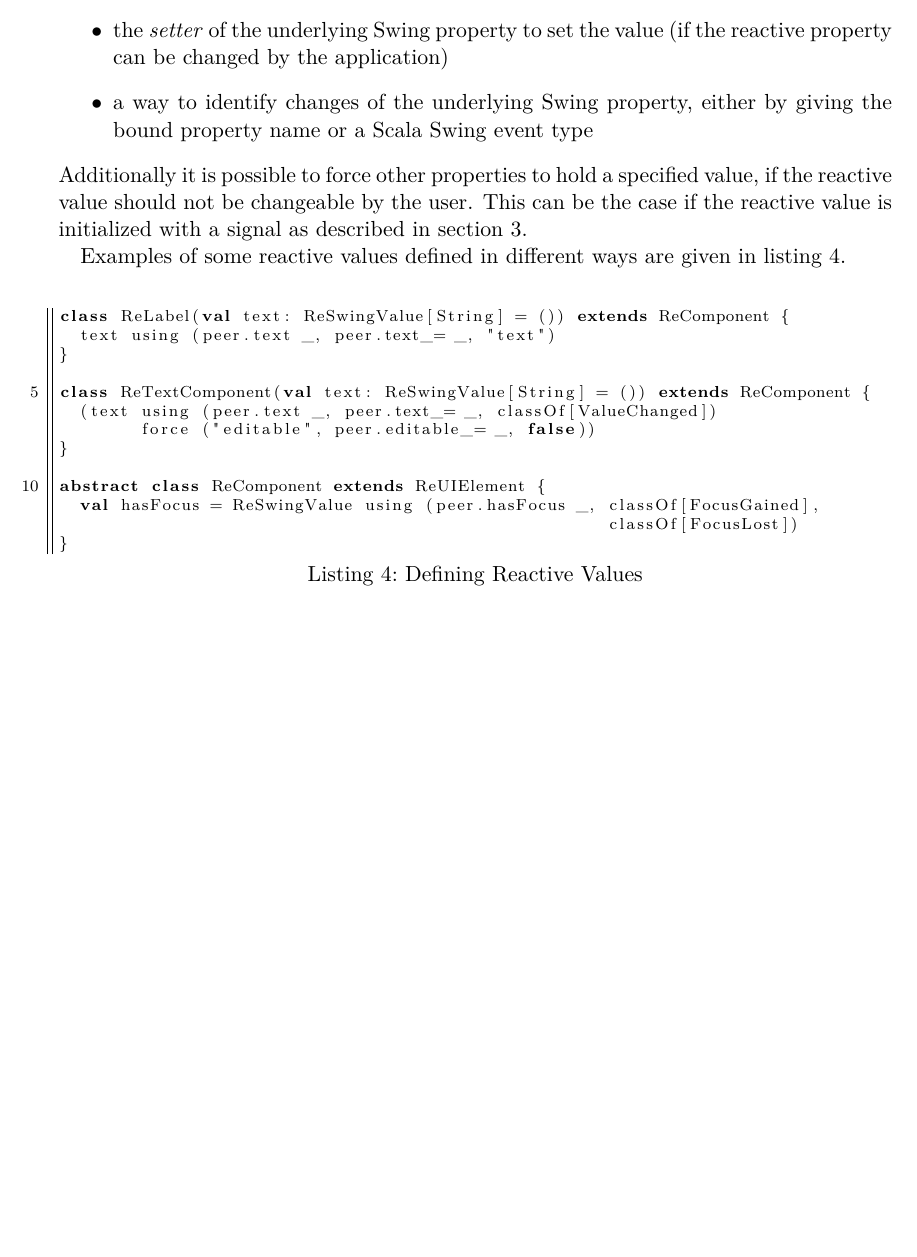
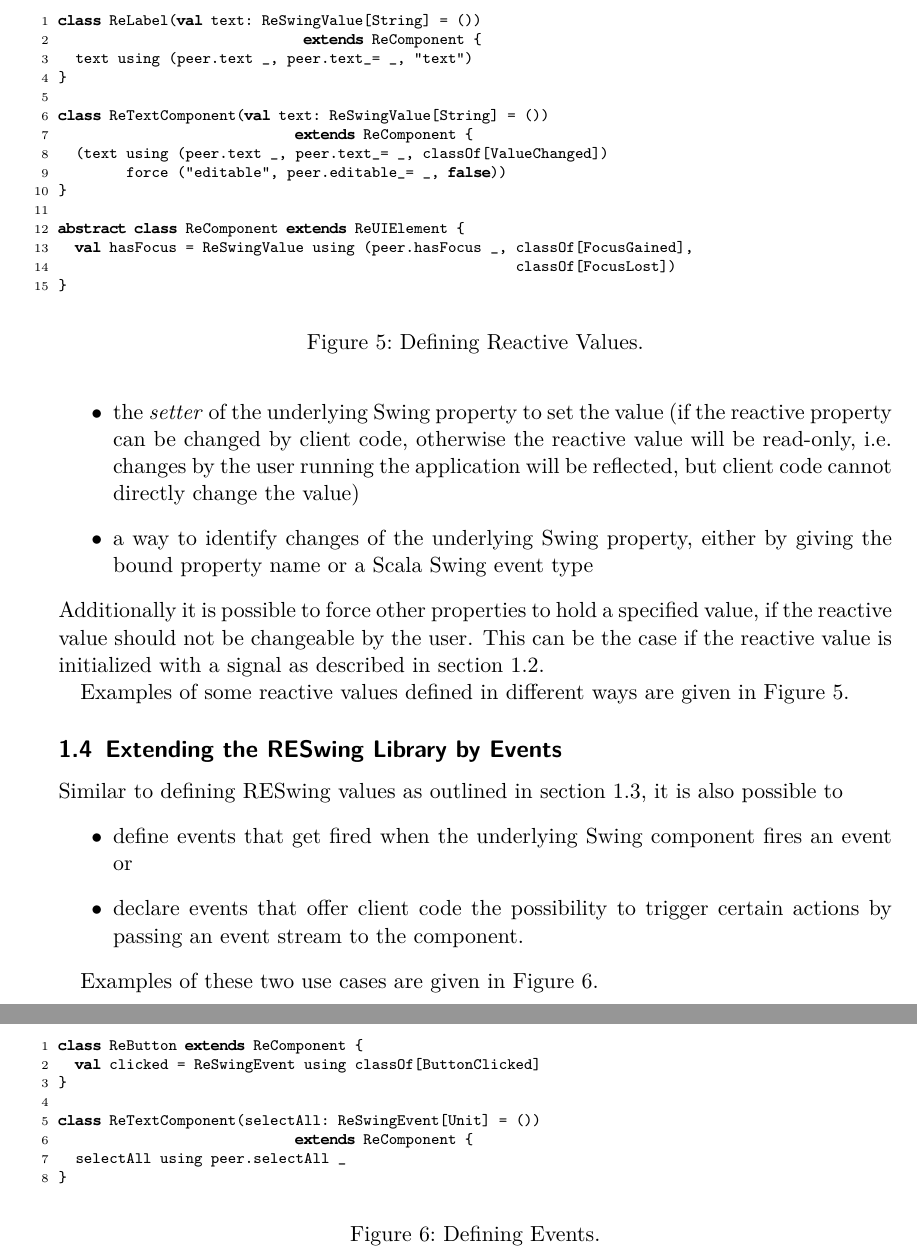
Before and after one commit to rescala-lang/REScala, a LaTeX document (ReSwing/doc/reswing.tex): part of page 3 of 3 before the commit and two parts of pages 4 and 5 of 5 after it, the two joined at a grey line, cut at the place of the change, the shorter picture padded with empty space. The pictures show the PDF file ReSwing/doc/reswing.pdf that the author committed with the source.

Commit message:
answered comments

```diff
--- a/ReSwing/doc/reswing.tex
+++ b/ReSwing/doc/reswing.tex
@@ -159,12 +171,7 @@ system and the REScala signal and event system. Clients can define
 reactive values that are passed to the RESwing interface. When these
 values change, the GUI interface is updated accordingly. Also, changes
 made by the user are reflected in the reactive values which the
-ReSwing library provides.
+RESwing library provides.
 
 Certain values can be changed by both the application and the user,
 i.e., they have multiple input sources. For example, the value
-representing the text in a text input field is changed from the user
-when she enters the text, ... {\bf What about the application?}. The
-library ensures consistency between values set by the application and
-those resulting from user interaction. This is achieved by disallowing
-the user to make changes in certain cases.
@@ -172,9 +184,10 @@ the user to make changes in certain cases.
 
 There are three different ways to initialize a reactive value. This
 aspect determines how changes to the reactive value are handled: {\bf
-  show also the changes of the value}.
+  show also the changes of the value -- I extended the text, I hope
+  it is clearer now who can change which value when}.
 
 \begin{itemize}
-\item \emph{Immediate value} will set the reactive value to the given
-  value immediately upon creation. The user can change the value
-  afterwards. {\bf How? Can you show it in the example?}
+\item \emph{Immediate value initialization} will set the reactive
+  value to the value given by the client code immediately upon
+  creation. The user running the application can potentially change
@@ -181,3 +199 @@ aspect determines how changes to the reactive value are handled: {\bf
 \item \emph{Event initialization} will update the reactive value on
-  each event occurrence. The user can change the value by triggering
-  an event in the stream with the new value.
@@ -220,7 +248,7 @@ can be treated as signals when accessing the properties (e.g.,
 
 
 
-\subsection{Extending the RESwing Library}
+\subsection{Extending the RESwing Library by Reactive Values}
 \label{sec:defining-reactive-values}
 The library offers a declarative syntax to define which reactive value
 should map to which property of the underlying Swing component. Using
@@ -229,19 +257,23 @@ the ReSwing library to the Scala Swing library and vice versa.
 
 For a reactive property, you need to specify:
 \begin{itemize}
-\item the \emph{getter} of the underlying Swing property to retrieve the value
+\item the \emph{getter} of the underlying Swing property to retrieve
+  the value
 \item the \emph{setter} of the underlying Swing property to set the
-  value (if the reactive property can be changed by the application)
+  value (if the reactive property can be changed by client code,
+  otherwise the reactive value will be read-only, i.e. changes by the
+  user running the application will be reflected, but client code
+  cannot directly change the value)
 \item a way to identify changes of the underlying Swing property,
   either by giving the bound property name or a Scala Swing event type
 \end{itemize}
 Additionally it is possible to force other properties to hold a
 specified value, if the reactive value should not be changeable by the
 user. This can be the case if the reactive value is initialized with a
-signal as described in \ref{sec:reactive-values}.
+signal as described in section~\ref{sec:reactive-values}.
 
 Examples of some reactive values defined in different ways are given
-in \ref{lst:defining-reactive-values}.
+in Figure~\ref{lst:defining-reactive-values}.
 
 \begin{figure}
 \begin{codenv}
@@ -263,9 +295,39 @@ abstract class ReComponent extends ReUIElement {
 \end{codenv}
 \caption{Defining Reactive Values.}
 \label{lst:defining-reactive-values}
+%\vspace{-4mm}
+\end{figure}
+
+\subsection{Extending the RESwing Library by Events}
+\label{sec:defining-events}
+Similar to defining RESwing values as outlined in
+section~\ref{sec:defining-reactive-values}, it is also possible to
+\begin{itemize}
+\item define events that get fired when the underlying Swing
+  component fires an event or
+\item declare events that offer client code the possibility to
+  trigger certain actions by passing an event stream to the
+  component.
+\end{itemize}
+
+Examples of these two use cases are given in
+Figure~\ref{lst:defining-events}.
+
+\begin{figure}
+\begin{codenv}
+class ReButton extends ReComponent {
+  val clicked = ReSwingEvent using classOf[ButtonClicked]
+}
+
+class ReTextComponent(selectAll: ReSwingEvent[Unit] = ())
+                            extends ReComponent {
+  selectAll using peer.selectAll _
+}
+\end{codenv}
+\caption{Defining Events.}
+\label{lst:defining-events}
 \vspace{-4mm}
 \end{figure}
 
 
-
 \end{document}
```
Also changed, not shown: ReSwing/doc/images/overview.svg (renamed from ReSwing/doc/overview.svg), ReSwing/doc/images/reactive-values.pdf (renamed from ReSwing/doc/reactive-values.pdf), ReSwing/doc/images/reactive-values.svg (renamed from ReSwing/doc/reactive-values.svg), ReSwing/doc/overview.pdf (deleted), ReSwing/doc/reswing.pdf, ReSwing/doc/reswing.tex (76 more changed lines), 2 other files.
